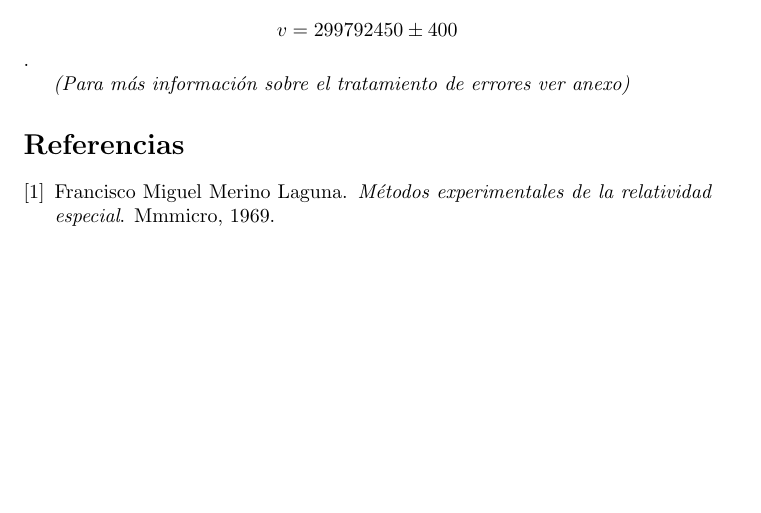
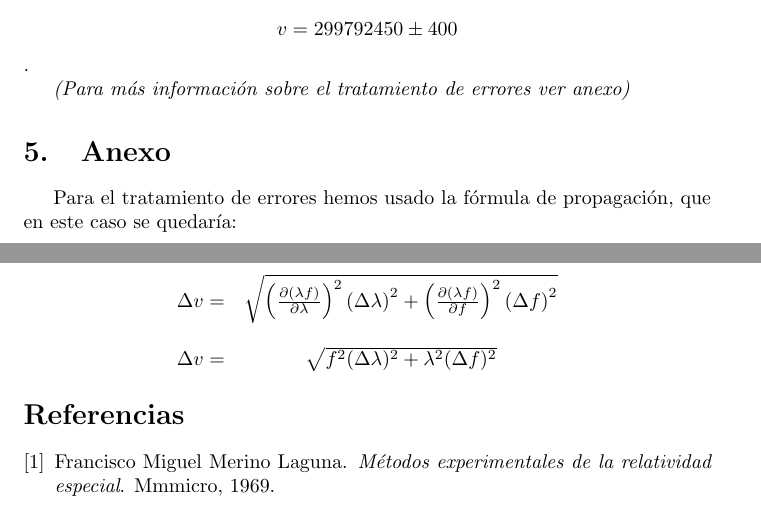
Before and after one commit to Ramonmr20/proyecto_final, a LaTeX paper (main.tex): part of page 3 of 3 before the commit and two parts of pages 3 and 4 of 4 after it, the two joined at a grey line, cut so that both start at the same text, the shorter picture padded with empty space. Compiled offline with pdfLaTeX.

Commit message:
Todo terminado

```diff
--- a/main.tex
+++ b/main.tex
@@ -103,5 +103,12 @@ $$v = 299792450 \pm 400$$.
 
 \textit{(Para más información sobre el tratamiento de errores ver anexo)}
 
+\section{Anexo}
+Para el tratamiento de errores hemos usado la fórmula de propagación, que en este caso se quedaría:
+
+\[\begin{array}{cc}
+    \Delta v =& \sqrt{\left(\frac{\partial (\lambda f)}{\partial \lambda}\right)^2\left(\Delta\lambda\right)^2+ \left(\frac{\partial (\lambda f)}{\partial f}\right)^2 \left(\Delta f \right)^2}  \\ \\
+    \Delta v =&  \sqrt{f^2(\Delta \lambda)^2 + \lambda^2 (\Delta f)^2}
+\end{array}\]
 \bibliography{bibli}
 \end{document}
```
Also changed, not shown: ProyectoFinal.pdf.
